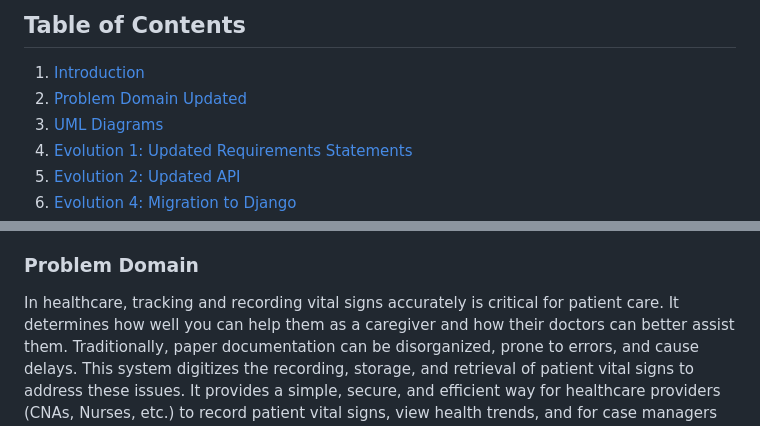
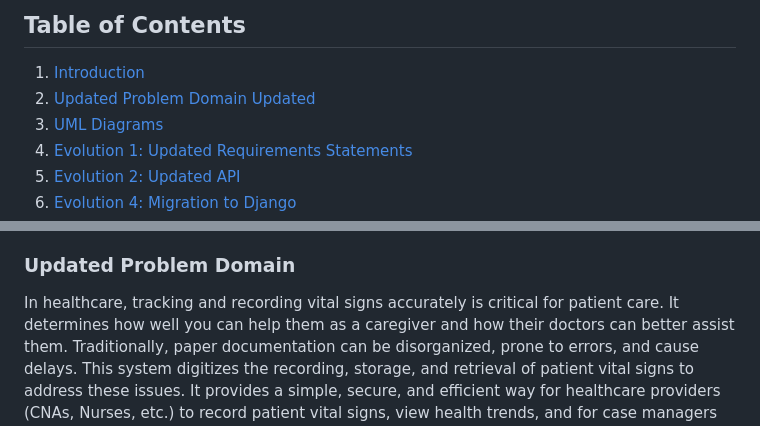
Before and after one commit to aubreyskinner/CIDM6330-Spring2025, a Markdown page: Final Project/README.md, 2 parts joined by grey strips. Drawn GitHub-style.

```diff
--- a/Final Project/README.md
+++ b/Final Project/README.md
@@ -2,7 +2,7 @@
 
 ## Table of Contents
 1. [Introduction](#introduction)
-2. [Problem Domain Updated](#problem-domain-updated)
+2. [Updated Problem Domain Updated](#updated-problem-domain)
 3. [UML Diagrams](#uml-diagrams)
 4. [Evolution 1: Updated Requirements Statements](#evolution-1-updated-requirements-specification)
 5. [Evolution 2: Updated API](#evolution-2-updated-api)
@@ -11,7 +11,7 @@
 
 ### Introduction
 In healthcare, it is crucial to maintain accurate, easily accessible documentation. However, many home healthcare facilities do not offer effective systems for tracking patient health history. Instead, they rely on caregivers to log and keep track of vital signs independently. Relying on manual, paper-based record-keeping systems introduces a wide range of issues: data loss, illegible writing, and transcription errors. Additionally, reviewing patient history and identifying trends in a patient's health becomes difficult as there are multiple physical documents to sift through. To address these issues, I propose developing a digital system that streamlines the process of recording vital signs and offers a means to visualize trends in a patient's health. This platform will allow healthcare professionals to record vital signs directly from the patient to the database, reducing errors and improving accessibility.
-### Problem Domain
+### Updated Problem Domain
 In healthcare, tracking and recording vital signs accurately is critical for patient care. It determines how well you can help them as a caregiver and how their doctors can better assist them. Traditionally, paper documentation can be disorganized, prone to errors, and cause delays. This system digitizes the recording, storage, and retrieval of patient vital signs to address these issues. It provides a simple, secure, and efficient way for healthcare providers (CNAs, Nurses, etc.) to record patient vital signs, view health trends, and for case managers to oversee data for supervision.
 #### Users
 * <b>Certified Nursing Assistants (CNAs)/ Nurses:</b>
```
